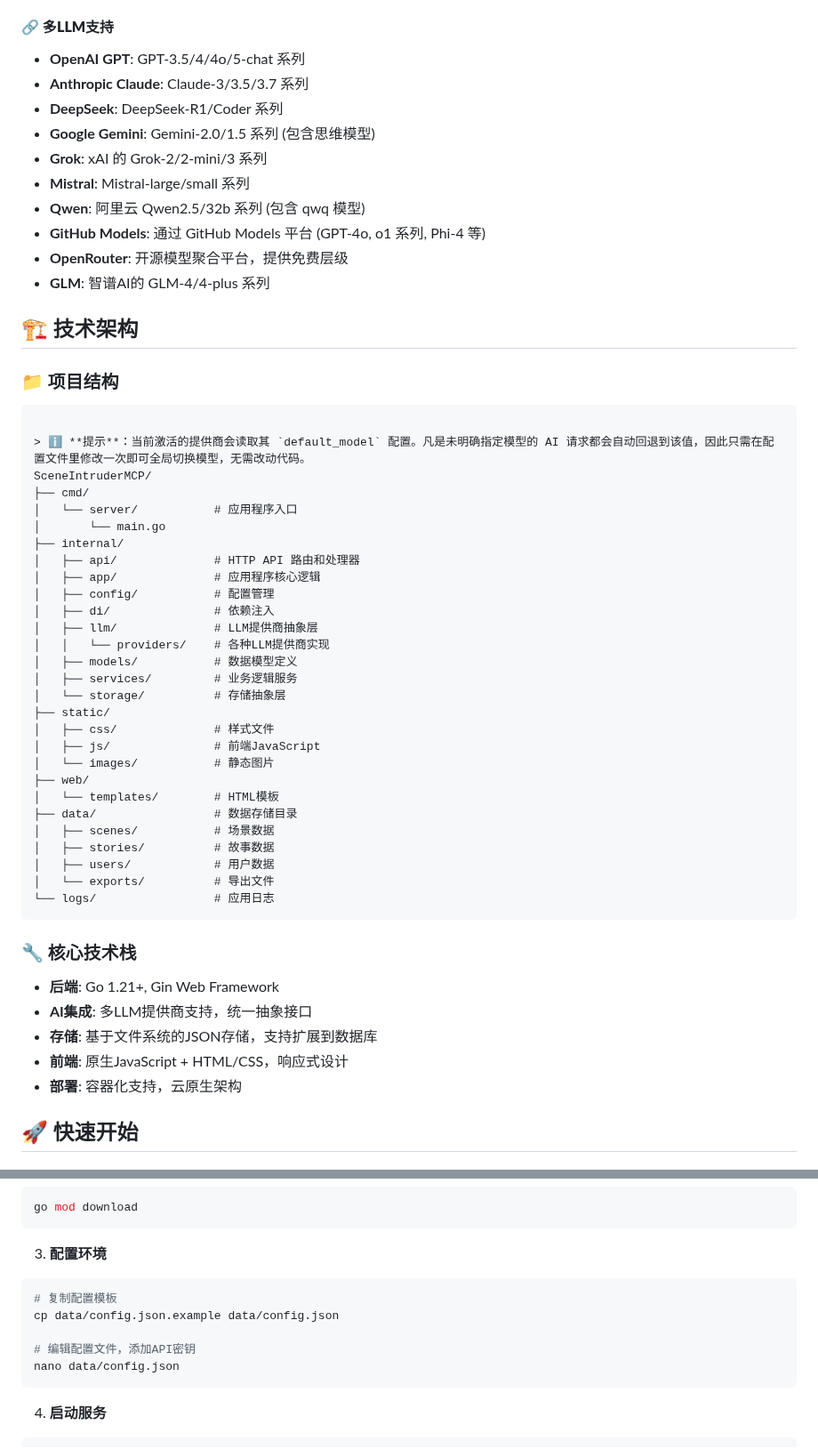
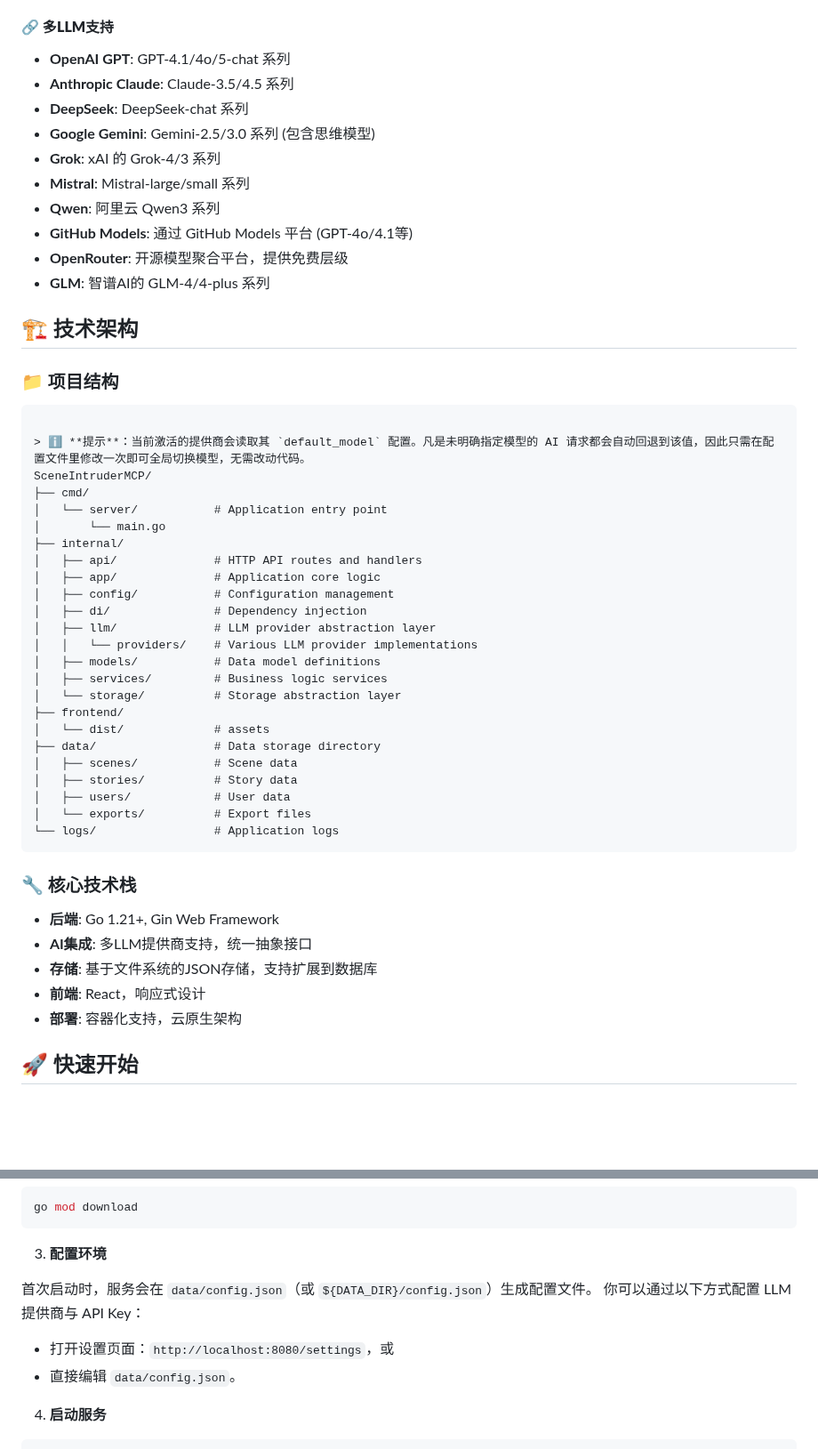
Before and after one commit to Corphon/SceneIntruderMCP, a Markdown page: README_CN.md, 2 parts joined by grey strips. Shown at 89% size. GitHub-like rendering; blank space fills up the shorter version.

````diff
--- a/README_CN.md
+++ b/README_CN.md
@@ -51,14 +51,14 @@ SceneIntruderMCP 是一个革命性的AI驱动互动叙事平台，它将传统
 - **API集成**: 通过API提供完整的CRUD操作来管理用户定义的内容
 
 #### 🔗 **多LLM支持**
-- **OpenAI GPT**: GPT-3.5/4/4o/5-chat 系列
-- **Anthropic Claude**: Claude-3/3.5/3.7 系列
-- **DeepSeek**: DeepSeek-R1/Coder 系列
-- **Google Gemini**: Gemini-2.0/1.5 系列 (包含思维模型)
-- **Grok**: xAI 的 Grok-2/2-mini/3 系列
+- **OpenAI GPT**: GPT-4.1/4o/5-chat 系列
+- **Anthropic Claude**: Claude-3.5/4.5 系列
+- **DeepSeek**: DeepSeek-chat 系列
+- **Google Gemini**: Gemini-2.5/3.0 系列 (包含思维模型)
+- **Grok**: xAI 的 Grok-4/3 系列
 - **Mistral**: Mistral-large/small 系列
-- **Qwen**: 阿里云 Qwen2.5/32b 系列 (包含 qwq 模型)
-- **GitHub Models**: 通过 GitHub Models 平台 (GPT-4o, o1 系列, Phi-4 等)
+- **Qwen**: 阿里云 Qwen3 系列
+- **GitHub Models**: 通过 GitHub Models 平台 (GPT-4o/4.1等)
 - **OpenRouter**: 开源模型聚合平台，提供免费层级
 - **GLM**: 智谱AI的 GLM-4/4-plus 系列
 
@@ -71,30 +71,26 @@ SceneIntruderMCP 是一个革命性的AI驱动互动叙事平台，它将传统
 > ℹ️ **提示**：当前激活的提供商会读取其 `default_model` 配置。凡是未明确指定模型的 AI 请求都会自动回退到该值，因此只需在配置文件里修改一次即可全局切换模型，无需改动代码。
 SceneIntruderMCP/
 ├── cmd/
-│   └── server/           # 应用程序入口
+│   └── server/           # Application entry point
 │       └── main.go
 ├── internal/
-│   ├── api/              # HTTP API 路由和处理器
-│   ├── app/              # 应用程序核心逻辑
-│   ├── config/           # 配置管理
-│   ├── di/               # 依赖注入
-│   ├── llm/              # LLM提供商抽象层
-│   │   └── providers/    # 各种LLM提供商实现
-│   ├── models/           # 数据模型定义
-│   ├── services/         # 业务逻辑服务
-│   └── storage/          # 存储抽象层
-├── static/
-│   ├── css/              # 样式文件
-│   ├── js/               # 前端JavaScript
-│   └── images/           # 静态图片
-├── web/
-│   └── templates/        # HTML模板
-├── data/                 # 数据存储目录
-│   ├── scenes/           # 场景数据
-│   ├── stories/          # 故事数据
-│   ├── users/            # 用户数据
-│   └── exports/          # 导出文件
-└── logs/                 # 应用日志
+│   ├── api/              # HTTP API routes and handlers
+│   ├── app/              # Application core logic
+│   ├── config/           # Configuration management
+│   ├── di/               # Dependency injection
+│   ├── llm/              # LLM provider abstraction layer
+│   │   └── providers/    # Various LLM provider implementations
+│   ├── models/           # Data model definitions
+│   ├── services/         # Business logic services
+│   └── storage/          # Storage abstraction layer
+├── frontend/
+│   └── dist/             # assets
+├── data/                 # Data storage directory
+│   ├── scenes/           # Scene data
+│   ├── stories/          # Story data
+│   ├── users/            # User data
+│   └── exports/          # Export files
+└── logs/                 # Application logs
 ```
 
 ### 🔧 核心技术栈
@@ -102,7 +98,7 @@ SceneIntruderMCP/
 - **后端**: Go 1.21+, Gin Web Framework
 - **AI集成**: 多LLM提供商支持，统一抽象接口
 - **存储**: 基于文件系统的JSON存储，支持扩展到数据库
-- **前端**: 原生JavaScript + HTML/CSS，响应式设计
+- **前端**: React，响应式设计
 - **部署**: 容器化支持，云原生架构
 
 
@@ -129,13 +125,12 @@ go mod download
 ```
 
 3. **配置环境**
-```bash
-# 复制配置模板
-cp data/config.json.example data/config.json
 
-# 编辑配置文件，添加API密钥
-nano data/config.json
-```
+首次启动时，服务会在 `data/config.json`（或 `${DATA_DIR}/config.json`）生成配置文件。
+你可以通过以下方式配置 LLM 提供商与 API Key：
+
+- 打开设置页面：`http://localhost:8080/settings`，或
+- 直接编辑 `data/config.json`。
 
 4. **启动服务**
 ```bash
````
Also changed, not shown: other parts of README_CN.md (+16 -26 lines).
